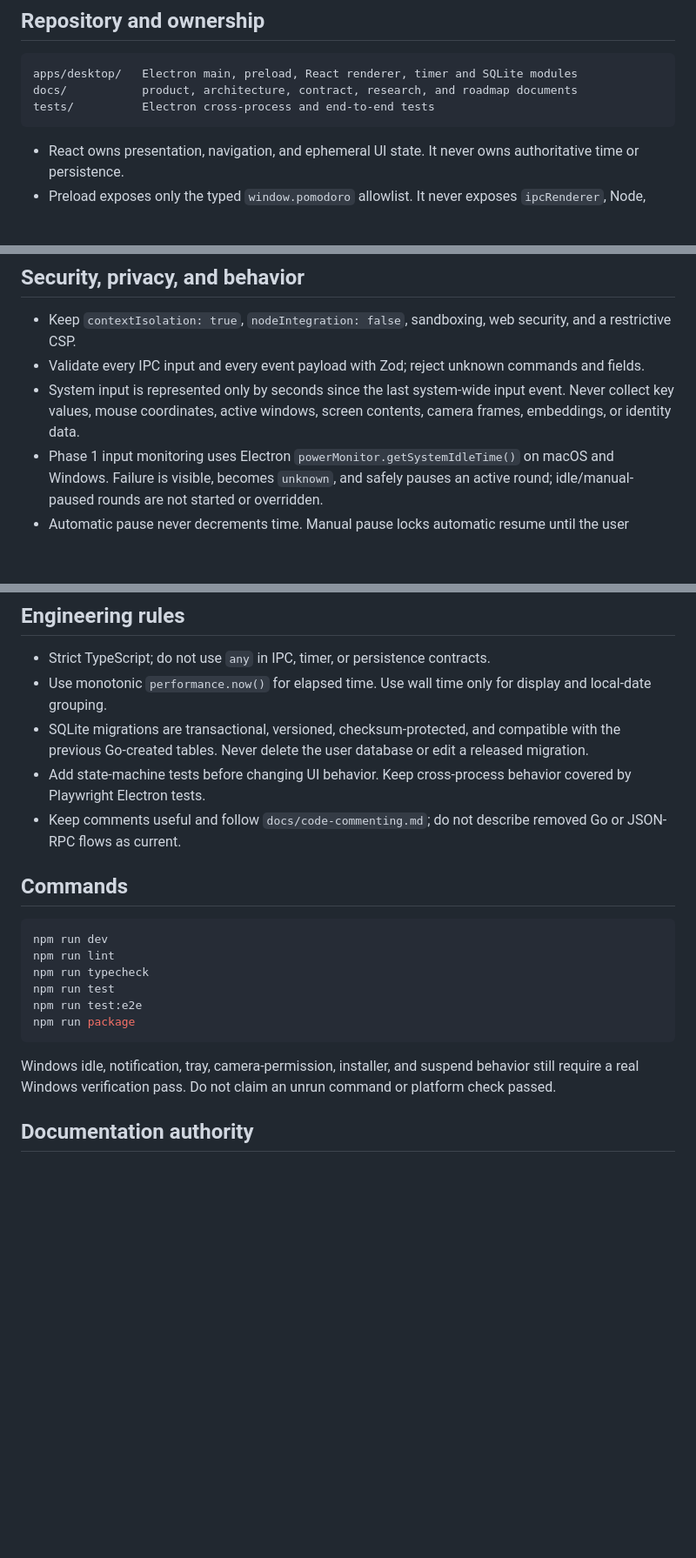
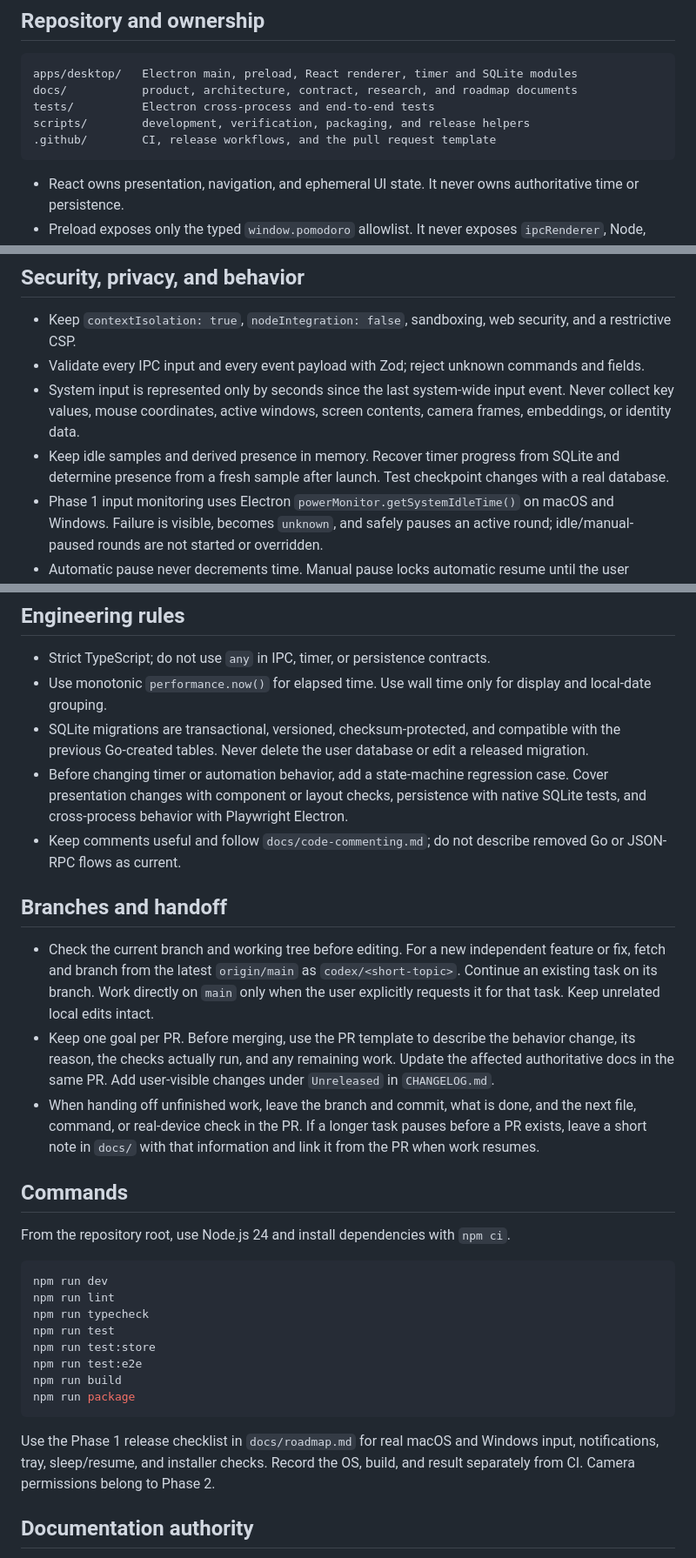
Before and after one commit to Jaxon1216/PomoTimer, a Markdown page: AGENTS.md, 3 parts joined by grey strips. Shown at 87% size. Drawn GitHub-style; blank space fills up the shorter version.

````diff
--- a/AGENTS.md
+++ b/AGENTS.md
@@ -12,6 +12,8 @@ Do not add accounts, cloud sync, telemetry, calendar scheduling, identity recogn
 apps/desktop/   Electron main, preload, React renderer, timer and SQLite modules
 docs/           product, architecture, contract, research, and roadmap documents
 tests/          Electron cross-process and end-to-end tests
+scripts/        development, verification, packaging, and release helpers
+.github/        CI, release workflows, and the pull request template
 ```
 
 - React owns presentation, navigation, and ephemeral UI state. It never owns authoritative time or persistence.
@@ -25,6 +27,7 @@ tests/          Electron cross-process and end-to-end tests
 - Keep `contextIsolation: true`, `nodeIntegration: false`, sandboxing, web security, and a restrictive CSP.
 - Validate every IPC input and every event payload with Zod; reject unknown commands and fields.
 - System input is represented only by seconds since the last system-wide input event. Never collect key values, mouse coordinates, active windows, screen contents, camera frames, embeddings, or identity data.
+- Keep idle samples and derived presence in memory. Recover timer progress from SQLite and determine presence from a fresh sample after launch. Test checkpoint changes with a real database.
 - Phase 1 input monitoring uses Electron `powerMonitor.getSystemIdleTime()` on macOS and Windows. Failure is visible, becomes `unknown`, and safely pauses an active round; idle/manual-paused rounds are not started or overridden.
 - Automatic pause never decrements time. Manual pause locks automatic resume until the user presses continue.
 - Sleep and restart turn an active round into `auto-paused`; offline time never counts.
@@ -34,21 +37,31 @@ tests/          Electron cross-process and end-to-end tests
 - Strict TypeScript; do not use `any` in IPC, timer, or persistence contracts.
 - Use monotonic `performance.now()` for elapsed time. Use wall time only for display and local-date grouping.
 - SQLite migrations are transactional, versioned, checksum-protected, and compatible with the previous Go-created tables. Never delete the user database or edit a released migration.
-- Add state-machine tests before changing UI behavior. Keep cross-process behavior covered by Playwright Electron tests.
+- Before changing timer or automation behavior, add a state-machine regression case. Cover presentation changes with component or layout checks, persistence with native SQLite tests, and cross-process behavior with Playwright Electron.
 - Keep comments useful and follow `docs/code-commenting.md`; do not describe removed Go or JSON-RPC flows as current.
 
+## Branches and handoff
+
+- Check the current branch and working tree before editing. For a new independent feature or fix, fetch and branch from the latest `origin/main` as `codex/<short-topic>`. Continue an existing task on its branch. Work directly on `main` only when the user explicitly requests it for that task. Keep unrelated local edits intact.
+- Keep one goal per PR. Before merging, use the PR template to describe the behavior change, its reason, the checks actually run, and any remaining work. Update the affected authoritative docs in the same PR. Add user-visible changes under `Unreleased` in `CHANGELOG.md`.
+- When handing off unfinished work, leave the branch and commit, what is done, and the next file, command, or real-device check in the PR. If a longer task pauses before a PR exists, leave a short note in `docs/` with that information and link it from the PR when work resumes.
+
 ## Commands
+
+From the repository root, use Node.js 24 and install dependencies with `npm ci`.
 
 ```sh
 npm run dev
 npm run lint
 npm run typecheck
 npm run test
+npm run test:store
 npm run test:e2e
+npm run build
 npm run package
 ```
 
-Windows idle, notification, tray, camera-permission, installer, and suspend behavior still require a real Windows verification pass. Do not claim an unrun command or platform check passed.
+Use the Phase 1 release checklist in `docs/roadmap.md` for real macOS and Windows input, notifications, tray, sleep/resume, and installer checks. Record the OS, build, and result separately from CI. Camera permissions belong to Phase 2.
 
 ## Documentation authority
 
````
Also changed, not shown: .github/pull_request_template.md (added, +15 -0 lines), README.md (+16 -2 lines), docs/README.md (+27 -10 lines), docs/assets/screenshots/long-break-waiting-mini.png (added), docs/assets/screenshots/settings-dark.png (added), docs/assets/screenshots/stats-dark.png (added), docs/assets/screenshots/timer-light.png (added).
